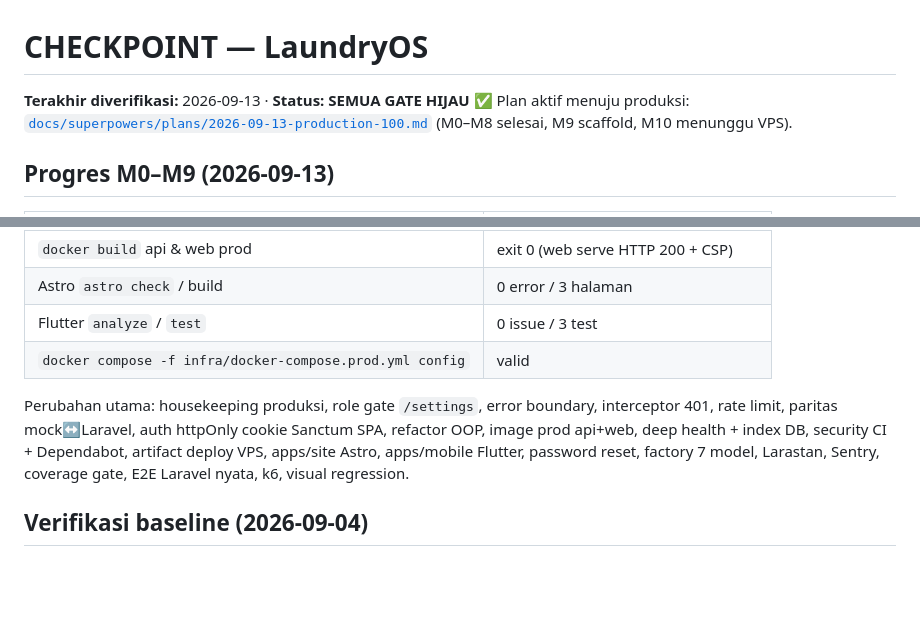
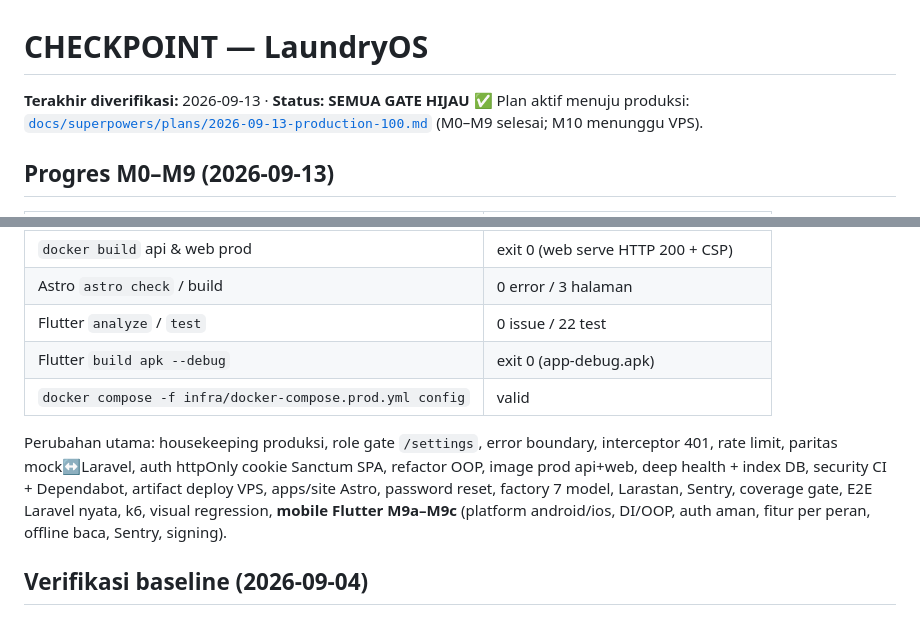
Before and after one commit to rahardyan95/laundryOS, a Markdown page: docs/CHECKPOINT.md, 2 parts joined by grey strips. Rendered like a GitHub page; blank space fills up the shorter version.

Commit message:
docs: checkpoint mobile M9a-M9c (analyze 0, test 22, apk debug)

```diff
--- a/docs/CHECKPOINT.md
+++ b/docs/CHECKPOINT.md
@@ -1,7 +1,7 @@
 # CHECKPOINT — LaundryOS
 
 **Terakhir diverifikasi:** 2026-09-13 · **Status: SEMUA GATE HIJAU** ✅
-Plan aktif menuju produksi: [`docs/superpowers/plans/2026-09-13-production-100.md`](superpowers/plans/2026-09-13-production-100.md) (M0–M8 selesai, M9 scaffold, M10 menunggu VPS).
+Plan aktif menuju produksi: [`docs/superpowers/plans/2026-09-13-production-100.md`](superpowers/plans/2026-09-13-production-100.md) (M0–M9 selesai; M10 menunggu VPS).
 
 ## Progres M0–M9 (2026-09-13)
 
@@ -19,10 +19,11 @@ Plan aktif menuju produksi: [`docs/superpowers/plans/2026-09-13-production-100.m
 | Visual regression (win32, opt-in) | baseline tersimpan |
 | `docker build` api & web prod | exit 0 (web serve HTTP 200 + CSP) |
 | Astro `astro check` / build | 0 error / 3 halaman |
-| Flutter `analyze` / `test` | 0 issue / 3 test |
+| Flutter `analyze` / `test` | 0 issue / 22 test |
+| Flutter `build apk --debug` | exit 0 (app-debug.apk) |
 | `docker compose -f infra/docker-compose.prod.yml config` | valid |
 
-Perubahan utama: housekeeping produksi, role gate `/settings`, error boundary, interceptor 401, rate limit, paritas mock↔Laravel, auth httpOnly cookie Sanctum SPA, refactor OOP, image prod api+web, deep health + index DB, security CI + Dependabot, artifact deploy VPS, apps/site Astro, apps/mobile Flutter, password reset, factory 7 model, Larastan, Sentry, coverage gate, E2E Laravel nyata, k6, visual regression.
+Perubahan utama: housekeeping produksi, role gate `/settings`, error boundary, interceptor 401, rate limit, paritas mock↔Laravel, auth httpOnly cookie Sanctum SPA, refactor OOP, image prod api+web, deep health + index DB, security CI + Dependabot, artifact deploy VPS, apps/site Astro, password reset, factory 7 model, Larastan, Sentry, coverage gate, E2E Laravel nyata, k6, visual regression, **mobile Flutter M9a–M9c** (platform android/ios, DI/OOP, auth aman, fitur per peran, offline baca, Sentry, signing).
 
 
 ## Verifikasi baseline (2026-09-04)
```
